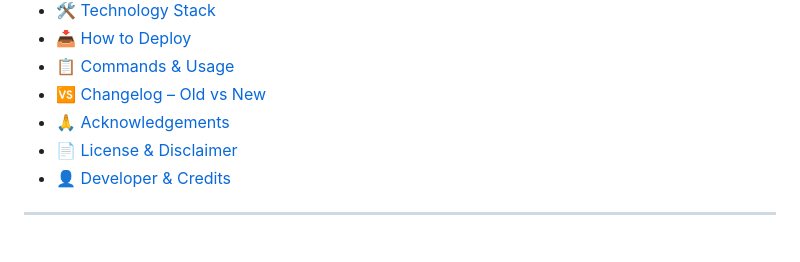
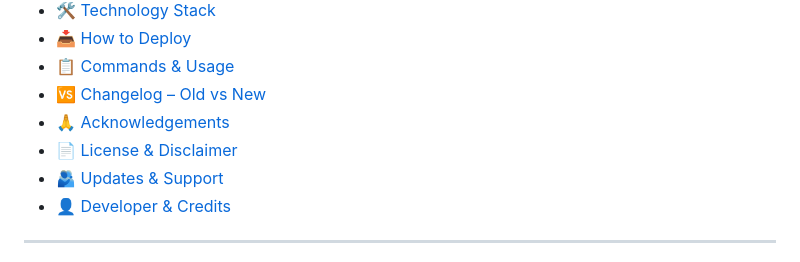
Before and after one commit to Shineii86/LeechBot, a Markdown page: README.md, the part around one of its changes. GitHub-like rendering.

```diff
--- a/README.md
+++ b/README.md
@@ -32,6 +32,7 @@
 - [🆚 Changelog – Old vs New](#-changelog--old-vs-new)
 - [🙏 Acknowledgements](#-acknowledgements)
 - [📄 License & Disclaimer](#-license--disclaimer)
+- [🫂 Updates & Support](#-updates--support)
 - [👤 Developer & Credits](#-developer--credits)
 
 ---
```
Also changed, not shown: other parts of README.md (+14 -0 lines).
